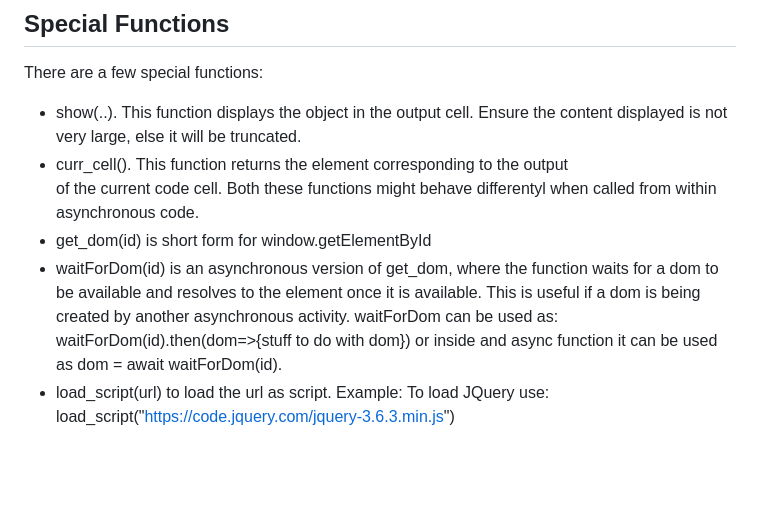
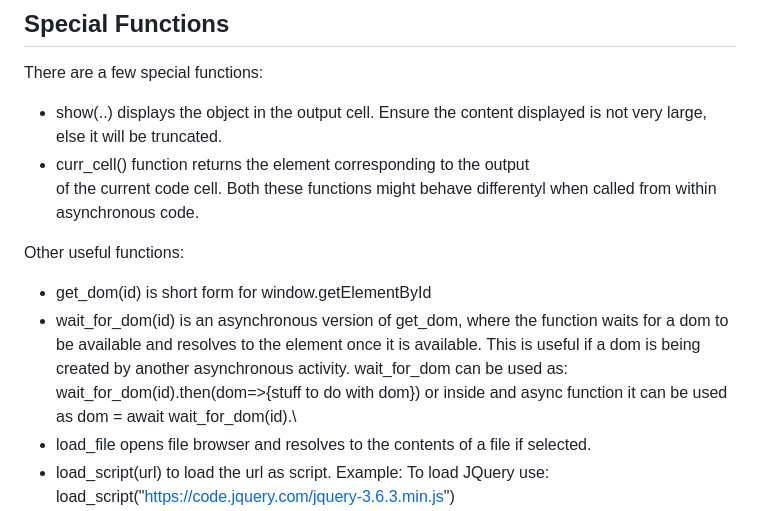
Before and after one commit to gopi-suvanam/scribbler, a Markdown page: DOCS.md, the part around the change. GitHub-like rendering; blank space fills up the shorter version.

```diff
--- a/DOCS.md
+++ b/DOCS.md
@@ -62,11 +62,14 @@ The edit menu consists of:
 
 ## Special Functions
 There are a few special functions:
-- show(..). This function displays the object in the output cell. Ensure the content displayed is not very large, else it will be truncated.
-- curr_cell(). This function returns the element corresponding to the output <div> of the current code cell.
+- show(..) displays the object in the output cell. Ensure the content displayed is not very large, else it will be truncated.
+- curr_cell() function returns the element corresponding to the output <div> of the current code cell.
 Both these functions might behave differentyl when called from within asynchronous code.
+
+Other useful functions:
 - get_dom(id) is short form for window.getElementById
-- waitForDom(id) is an asynchronous version of get_dom, where the function waits for a dom to be available and resolves to the element once it is available. This is useful if a dom is being created by another asynchronous activity. waitForDom can be used as: waitForDom(id).then(dom=>{stuff to do with dom}) or inside and async function it can be used as dom = await waitForDom(id).
+- wait_for_dom(id) is an asynchronous version of get_dom, where the function waits for a dom to be available and resolves to the element once it is available. This is useful if a dom is being created by another asynchronous activity. wait_for_dom can be used as: wait_for_dom(id).then(dom=>{stuff to do with dom}) or inside and async function it can be used as dom = await wait_for_dom(id).\
+- load_file opens file browser and resolves to the contents of a file if selected.
 - load_script(url) to load the url as script. Example: To load JQuery use: load_script("https://code.jquery.com/jquery-3.6.3.min.js")
 - import_module(module,features) to load an ES6 module. "module" is a file location. "features" is dictionary. The keys in features dictionary are loaded from the module and exposed globall as the values.
 
```
